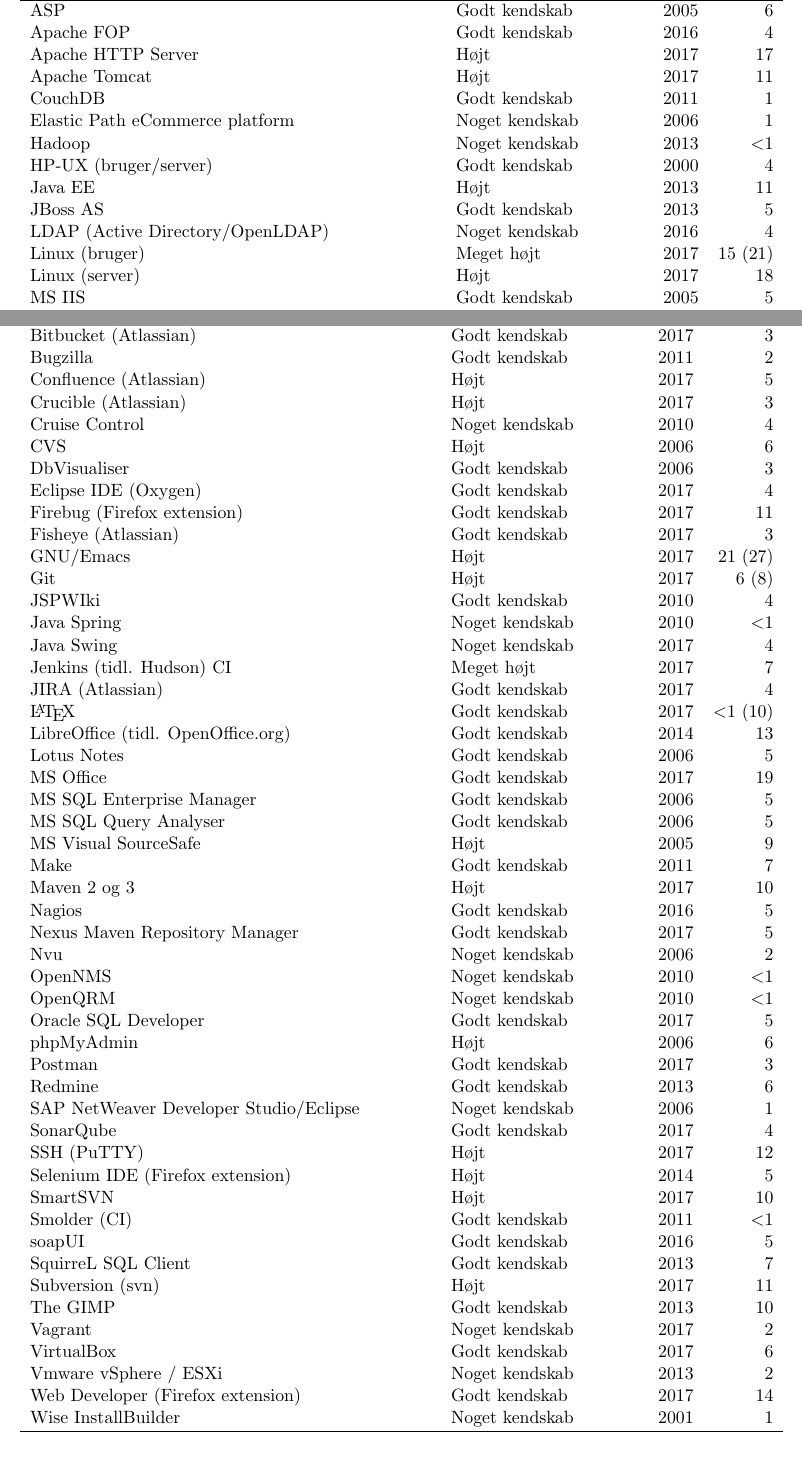
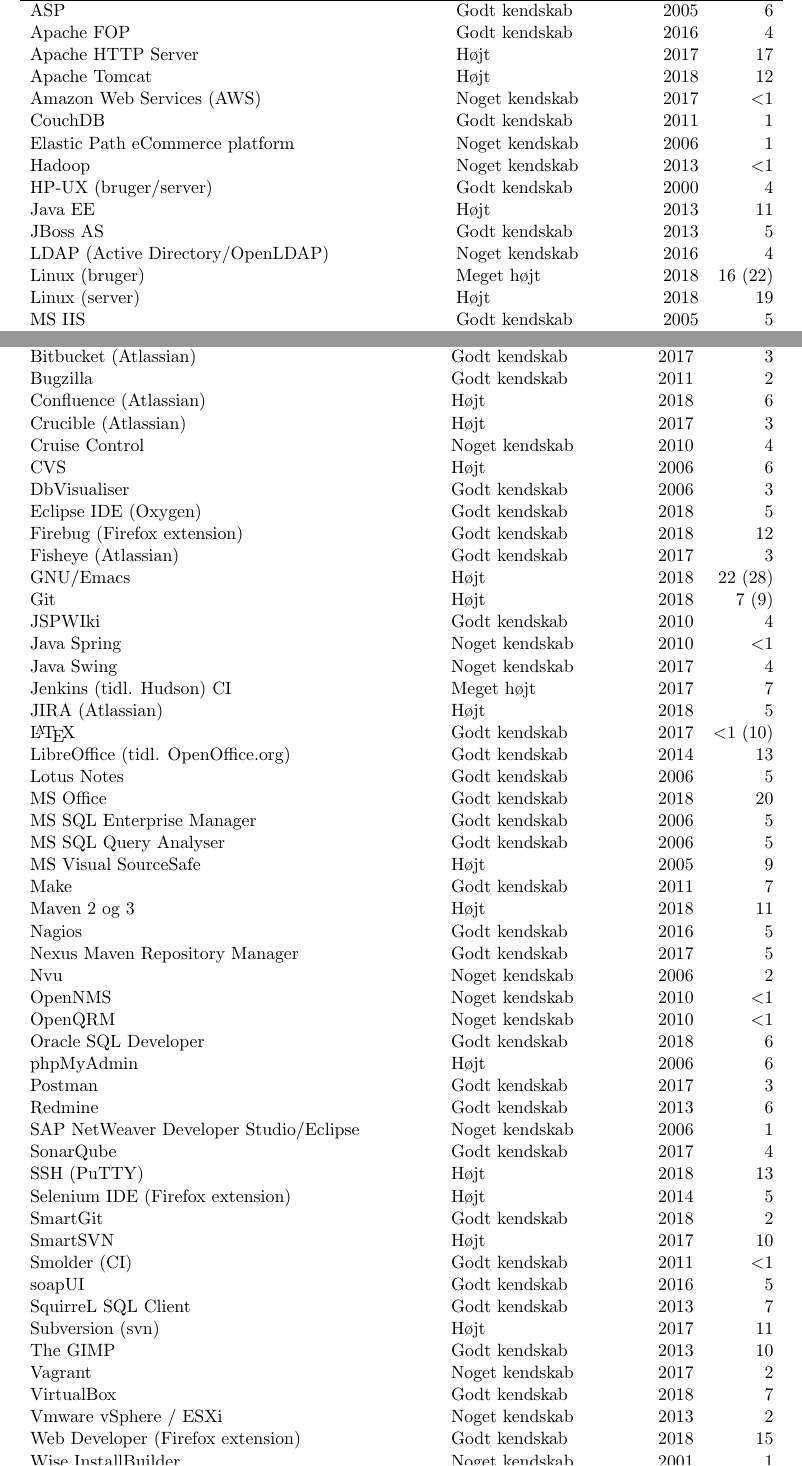
Before and after one commit to soren/resume, a LaTeX document (kompetencer.tex): two parts of pages 2 and 4 of 4, joined at a grey line, cut so that both start at the same text. Compiled offline with pdfLaTeX; a LaTeX package or settings file that is missing is left out.

Commit message:
Add new position and updated skills

```diff
--- a/kompetencer.tex
+++ b/kompetencer.tex
@@ -102,7 +102,8 @@
   ASP                               & \know           & 2005                 &      6 \\
   Apache FOP                        & \know           & 2016                 &      4 \\
   Apache HTTP Server                & \high           & 2017                 &     17 \\
-  Apache Tomcat                     & \high           & 2017                 &     11 \\
+  Apache Tomcat                     & \high           & 2018                 &     12 \\
+  Amazon Web Services (AWS)         & \some           & 2017                 &    \textless1 \\
   CouchDB                           & \know           & 2011                 &      1 \\
   Elastic Path eCommerce platform   & \some           & 2006                 &      1 \\
   Hadoop                            & \some           & 2013                 &    \textless1 \\
@@ -110,21 +111,21 @@
   Java EE                           & \high           & 2013                 &     11 \\
   JBoss AS                          & \know           & 2013                 &      5 \\
   LDAP (Active Directory/OpenLDAP)  & \some           & 2016                 &      4 \\
-  Linux (bruger)                    & \High           & 2017                 & 15 (21)\\
-  Linux (server)                    & \high           & 2017                 &     18 \\
+  Linux (bruger)                    & \High           & 2018                 & 16 (22)\\
+  Linux (server)                    & \high           & 2018                 &     19 \\
   MS IIS                            & \know           & 2005                 &      5 \\
   MS Office (VBA)                   & \some           & 2002                 &      4 \\
   MS SQL Server                     & \know           & 2006                 &      5 \\
   MySQL                             & \know           & 2012                 &      8 \\
   OC4J                              & \know           & 2010                 &      4 \\
-  Oracle DB                         & \know           & 2017                 &     15 \\
+  Oracle DB                         & \know           & 2018                 &     16 \\
   Oracle iAS                        & \some           & 2010                 &      4 \\
   PHP                               & \know           & 2012                 &      7 \\
   Red Hat Enterprise Linux          & \some           & 2017                 &      4 \\
   SAP Enterprise Portal             & \some           & 2006                 &      1 \\
   SUN Solaris                       & \some           & 2017                 &      4 \\
   VMware ESX Server                 & \know           & 2010                 &      4 \\
-  Windows (bruger)                  & \high           & 2017                 &     20 \\
+  Windows (bruger)                  & \high           & 2018                 &     21 \\
   Windows (server)                  & \high           & 2017                 &     19 \\
   \hline
 \end{tabularx}
@@ -184,43 +185,44 @@
   Bamboo (Atlassian)                      & \know           & 2017                  &      2 \\
   Bitbucket (Atlassian)                   & \know           & 2017                  &      3 \\
   Bugzilla                                & \know           & 2011                  &      2 \\
-  Confluence (Atlassian)                  & \high           & 2017                  &      5 \\
+  Confluence (Atlassian)                  & \high           & 2018                  &      6 \\
   Crucible (Atlassian)                    & \high           & 2017                  &      3 \\
   Cruise Control                          & \some           & 2010                  &      4 \\
   CVS                                     & \high           & 2006                  &      6 \\
   DbVisualiser                            & \know           & 2006                  &      3 \\
-  Eclipse IDE (Oxygen)                    & \know           & 2017                  &      4 \\
-  Firebug (Firefox extension)             & \know           & 2017                  &     11 \\
+  Eclipse IDE (Oxygen)                    & \know           & 2018                  &      5 \\
+  Firebug (Firefox extension)             & \know           & 2018                  &     12 \\
   Fisheye (Atlassian)                     & \know           & 2017                  &      3 \\
-  GNU/Emacs                               & \high           & 2017                  & 21 (27)\\
-  Git                                     & \high           & 2017                  &   6 (8)\\
+  GNU/Emacs                               & \high           & 2018                  & 22 (28)\\
+  Git                                     & \high           & 2018                  &   7 (9)\\
   JSPWIki                                 & \know           & 2010                  &      4 \\
   Java Spring                             & \some           & 2010                  &     \textless1 \\
   Java Swing                              & \some           & 2017                  &      4 \\
   Jenkins (tidl. Hudson) CI               & \High           & 2017                  &      7 \\
-  JIRA (Atlassian)                        & \know           & 2017                  &      4 \\
+  JIRA (Atlassian)                        & \high           & 2018                  &      5 \\
   \LaTeX                                  & \know           & 2017                  &  \textless1 (10)\\
   LibreOffice (tidl. OpenOffice.org)      & \know           & 2014                  &     13 \\
   Lotus Notes                             & \know           & 2006                  &      5 \\
-  MS Office                               & \know           & 2017                  &     19 \\
+  MS Office                               & \know           & 2018                  &     20 \\
   MS SQL Enterprise Manager               & \know           & 2006                  &      5 \\
   MS SQL Query Analyser                   & \know           & 2006                  &      5 \\
   MS Visual SourceSafe                    & \high           & 2005                  &      9 \\
   Make                                    & \know           & 2011                  &      7 \\
-  Maven 2 og 3                            & \high           & 2017                  &     10 \\
+  Maven 2 og 3                            & \high           & 2018                  &     11 \\
   Nagios                                  & \know           & 2016                  &      5 \\
   Nexus Maven Repository Manager          & \know           & 2017                  &      5 \\
   Nvu                                     & \some           & 2006                  &      2 \\
   OpenNMS                                 & \some           & 2010                  &     \textless1 \\
   OpenQRM                                 & \some           & 2010                  &     \textless1 \\
-  Oracle SQL Developer                    & \know           & 2017                  &      5 \\
+  Oracle SQL Developer                    & \know           & 2018                  &      6 \\
   phpMyAdmin                              & \high           & 2006                  &      6 \\
   Postman                                 & \know           & 2017                  &      3 \\
   Redmine                                 & \know           & 2013                  &      6 \\
   SAP NetWeaver Developer Studio/Eclipse  & \some           & 2006                  &      1 \\
   SonarQube                               & \know           & 2017                  &      4 \\
-  SSH (PuTTY)                             & \high           & 2017                  &     12 \\
+  SSH (PuTTY)                             & \high           & 2018                  &     13 \\
   Selenium IDE (Firefox extension)        & \high           & 2014                  &      5 \\
+  SmartGit                                & \know           & 2018                  &      2 \\
   SmartSVN                                & \high           & 2017                  &     10 \\
   Smolder (CI)                            & \know           & 2011                  &     \textless1 \\
   soapUI                                  & \know           & 2016                  &      5 \\
@@ -228,9 +230,9 @@
   Subversion (svn)                        & \high           & 2017                  &     11 \\
   The GIMP                                & \know           & 2013                  &     10 \\
   Vagrant                                 & \some           & 2017                  &      2 \\
-  VirtualBox                              & \know           & 2017                  &      6 \\
+  VirtualBox                              & \know           & 2018                  &      7 \\
   Vmware vSphere / ESXi                   & \some           & 2013                  &      2 \\
-  Web Developer (Firefox extension)       & \know           & 2017                  &     14 \\
+  Web Developer (Firefox extension)       & \know           & 2018                  &     15 \\
   Wise InstallBuilder                     & \some           & 2001                  &      1 \\
   \hline
 \end{tabularx}
```
Also changed, not shown: cv.tex (+9 -1 lines), kompetencer.tex (40 more changed lines).
